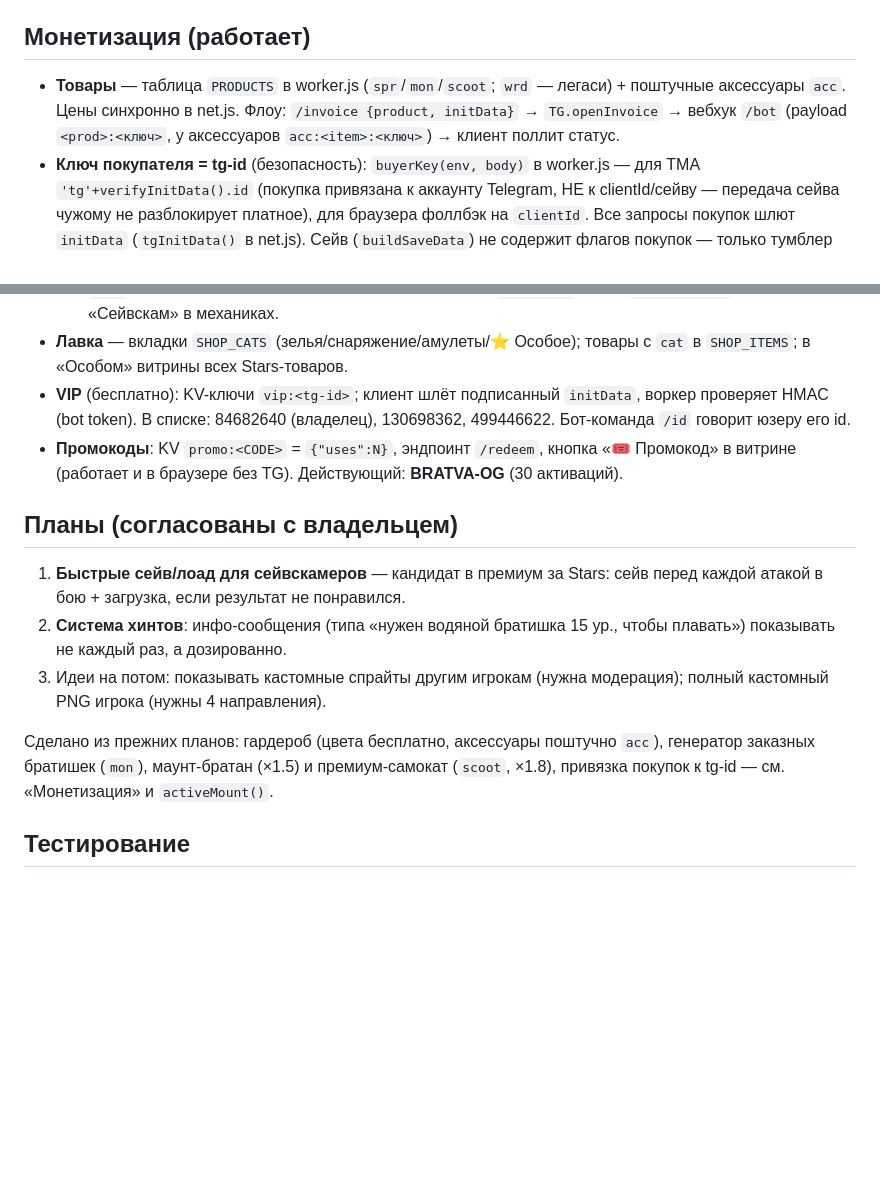
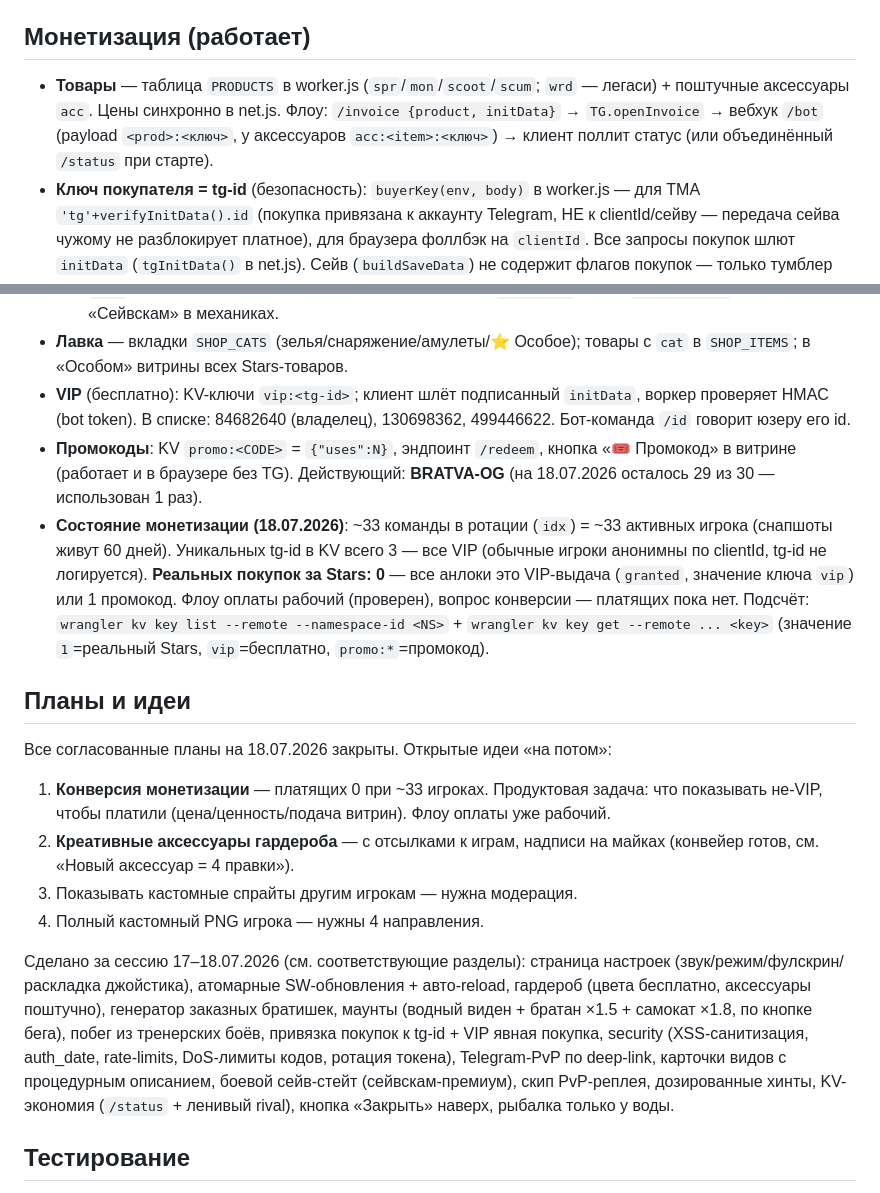
Before and after one commit to photoelf/monsterworld, a Markdown page: CLAUDE.md, 2 parts joined by grey strips. Rendered like a GitHub page; blank space fills up the shorter version.

Commit message:
Docs: session wrap-up — products (+scum), monetization state, plans refresh
Co-Authored-By: Claude Fable 5 <noreply@anthropic.com>

```diff
--- a/CLAUDE.md
+++ b/CLAUDE.md
@@ -42,7 +42,7 @@
 
 ## Монетизация (работает)
 
-- **Товары** — таблица `PRODUCTS` в worker.js (`spr`/`mon`/`scoot`; `wrd` — легаси) + поштучные аксессуары `acc`. Цены синхронно в net.js. Флоу: `/invoice {product, initData}` → `TG.openInvoice` → вебхук `/bot` (payload `<prod>:<ключ>`, у аксессуаров `acc:<item>:<ключ>`) → клиент поллит статус.
+- **Товары** — таблица `PRODUCTS` в worker.js (`spr`/`mon`/`scoot`/`scum`; `wrd` — легаси) + поштучные аксессуары `acc`. Цены синхронно в net.js. Флоу: `/invoice {product, initData}` → `TG.openInvoice` → вебхук `/bot` (payload `<prod>:<ключ>`, у аксессуаров `acc:<item>:<ключ>`) → клиент поллит статус (или объединённый `/status` при старте).
 - **Ключ покупателя = tg-id** (безопасность): `buyerKey(env, body)` в worker.js — для TMA `'tg'+verifyInitData().id` (покупка привязана к аккаунту Telegram, НЕ к clientId/сейву — передача сейва чужому не разблокирует платное), для браузера фоллбэк на `clientId`. Все запросы покупок шлют `initData` (`tgInitData()` в net.js). Сейв (`buildSaveData`) не содержит флагов покупок — только тумблер `scootOn`. Локальные кэш-флаги переименованы в `mw-*-unlocked2`/`mw-accs2` (миграция: сбрасывает старую авто-VIP-выдачу, клиент перепроверяет сервер).
 - **VIP покупает явно**: статус-проверки (`/unlock`, `/accs`, `/mongen`) больше НЕ авто-выдают по VIP. VIP получает товар бесплатно только по нажатию «Купить» — `/invoice` возвращает `{granted:true}` и сразу пишет флаг (клиент обрабатывает `granted` как успешную покупку). Не-VIP получает `link` и платит.
 - **Порядок деплоя при новых товарах/эндпоинтах: сначала воркер, потом фронт** (старый `/invoice` молча продаст не то). После `wrangler deploy` эндпоинты доезжают с лагом ~10–30 с — не паниковать при первом 404.
@@ -53,15 +53,18 @@
   - `scum` **10 Stars** — режим сейвскамера (once-unlock KV `scum:<id>`). Флаг `scumUnlocked`. См. «Сейвскам» в механиках.
 - **Лавка** — вкладки `SHOP_CATS` (зелья/снаряжение/амулеты/⭐ Особое); товары с `cat` в `SHOP_ITEMS`; в «Особом» витрины всех Stars-товаров.
 - **VIP** (бесплатно): KV-ключи `vip:<tg-id>`; клиент шлёт подписанный `initData`, воркер проверяет HMAC (bot token). В списке: 84682640 (владелец), 130698362, 499446622. Бот-команда `/id` говорит юзеру его id.
-- **Промокоды**: KV `promo:<CODE>` = `{"uses":N}`, эндпоинт `/redeem`, кнопка «🎟 Промокод» в витрине (работает и в браузере без TG). Действующий: **BRATVA-OG** (30 активаций).
+- **Промокоды**: KV `promo:<CODE>` = `{"uses":N}`, эндпоинт `/redeem`, кнопка «🎟 Промокод» в витрине (работает и в браузере без TG). Действующий: **BRATVA-OG** (на 18.07.2026 осталось 29 из 30 — использован 1 раз).
+- **Состояние монетизации (18.07.2026)**: ~33 команды в ротации (`idx`) = ~33 активных игрока (снапшоты живут 60 дней). Уникальных tg-id в KV всего 3 — все VIP (обычные игроки анонимны по clientId, tg-id не логируется). **Реальных покупок за Stars: 0** — все анлоки это VIP-выдача (`granted`, значение ключа `vip`) или 1 промокод. Флоу оплаты рабочий (проверен), вопрос конверсии — платящих пока нет. Подсчёт: `wrangler kv key list --remote --namespace-id <NS>` + `wrangler kv key get --remote ... <key>` (значение `1`=реальный Stars, `vip`=бесплатно, `promo:*`=промокод).
 
-## Планы (согласованы с владельцем)
+## Планы и идеи
 
-1. **Быстрые сейв/лоад для сейвскамеров** — кандидат в премиум за Stars: сейв перед каждой атакой в бою + загрузка, если результат не понравился.
-2. **Система хинтов**: инфо-сообщения (типа «нужен водяной братишка 15 ур., чтобы плавать») показывать не каждый раз, а дозированно.
-3. Идеи на потом: показывать кастомные спрайты другим игрокам (нужна модерация); полный кастомный PNG игрока (нужны 4 направления).
+Все согласованные планы на 18.07.2026 закрыты. Открытые идеи «на потом»:
+1. **Конверсия монетизации** — платящих 0 при ~33 игроках. Продуктовая задача: что показывать не-VIP, чтобы платили (цена/ценность/подача витрин). Флоу оплаты уже рабочий.
+2. **Креативные аксессуары гардероба** — с отсылками к играм, надписи на майках (конвейер готов, см. «Новый аксессуар = 4 правки»).
+3. Показывать кастомные спрайты другим игрокам — нужна модерация.
+4. Полный кастомный PNG игрока — нужны 4 направления.
 
-Сделано из прежних планов: гардероб (цвета бесплатно, аксессуары поштучно `acc`), генератор заказных братишек (`mon`), маунт-братан (×1.5) и премиум-самокат (`scoot`, ×1.8), привязка покупок к tg-id — см. «Монетизация» и `activeMount()`.
+Сделано за сессию 17–18.07.2026 (см. соответствующие разделы): страница настроек (звук/режим/фулскрин/раскладка джойстика), атомарные SW-обновления + авто-reload, гардероб (цвета бесплатно, аксессуары поштучно), генератор заказных братишек, маунты (водный виден + братан ×1.5 + самокат ×1.8, по кнопке бега), побег из тренерских боёв, привязка покупок к tg-id + VIP явная покупка, security (XSS-санитизация, auth_date, rate-limits, DoS-лимиты кодов, ротация токена), Telegram-PvP по deep-link, карточки видов с процедурным описанием, боевой сейв-стейт (сейвскам-премиум), скип PvP-реплея, дозированные хинты, KV-экономия (`/status` + ленивый rival), кнопка «Закрыть» наверх, рыбалка только у воды.
 
 ## Тестирование
 
```
